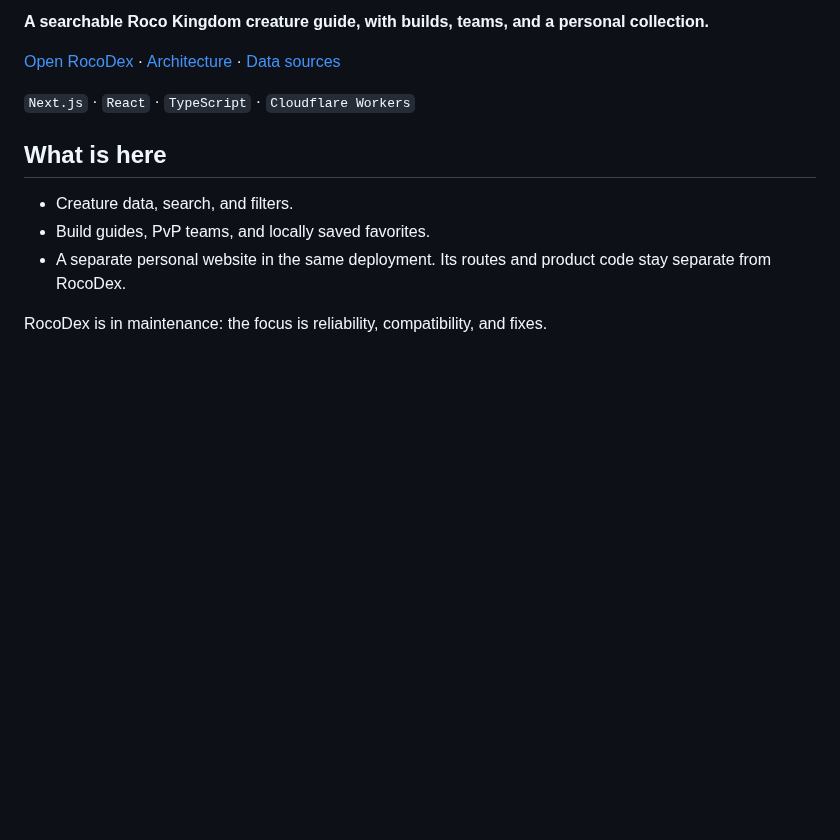
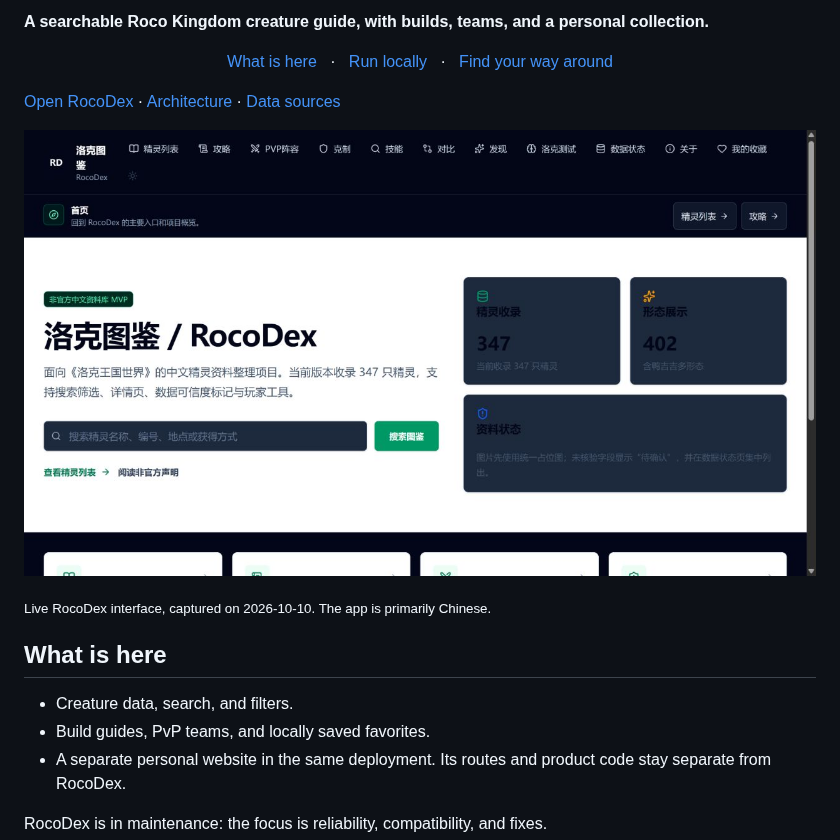
Before and after one commit to Muguett-DBY/RocoDex, a Markdown page: README.md, the part around one of its changes. Drawn GitHub-style; pictures changed too: docs/assets/interface.png (added); blank space fills up the shorter version.

Commit message:
docs: add project artwork, badges and interface previews

```diff
--- a/README.md
+++ b/README.md
@@ -2,9 +11,17 @@
 
 **A searchable Roco Kingdom creature guide, with builds, teams, and a personal collection.**
 
+<p align="center"><a href="#what-is-here">What is here</a> &nbsp; · &nbsp; <a href="#run-locally">Run locally</a> &nbsp; · &nbsp; <a href="#find-your-way-around">Find your way around</a></p>
+
 [Open RocoDex](https://rocodex.custard.top) · [Architecture](docs/architecture.md) · [Data sources](docs/guide_sources.md)
 
-`Next.js` · `React` · `TypeScript` · `Cloudflare Workers`
+
+<p align="center">
+  <img src="./docs/assets/interface.png" width="100%" alt="Live RocoDex interface, captured on 2026-10-10. The app is primarily Chinese." />
+</p>
+
+<sub>Live RocoDex interface, captured on 2026-10-10. The app is primarily Chinese.</sub>
+
 
 ## What is here
 
```
Also changed, not shown: other parts of README.md (+10 -1 lines), 2 other files.
